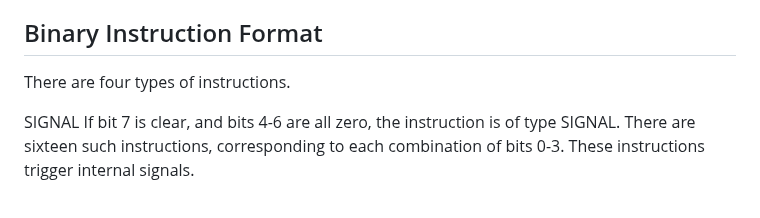
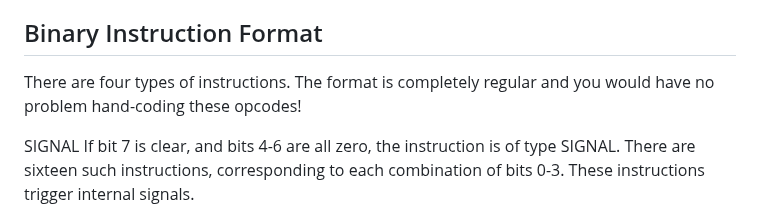
Before and after one commit to michaelmangelsdorf/Sonne8, a Markdown page: README.md, the part around the change. GitHub-like rendering.

```diff
--- a/README.md
+++ b/README.md
@@ -45,7 +45,7 @@ The LEAVE signal increments an internal address prefix. This causes the final 64
 
 ## Binary Instruction Format
 
-There are four types of instructions.
+There are four types of instructions. The format is completely regular and you would have no problem hand-coding these opcodes!
 
 SIGNAL
 If bit 7 is clear, and bits 4-6 are all zero, the instruction is of type SIGNAL. There are sixteen such instructions, corresponding to each combination of bits 0-3. These instructions trigger internal signals.
```
